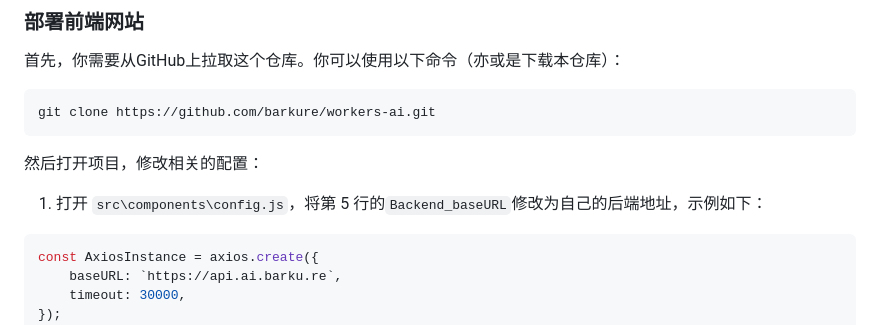
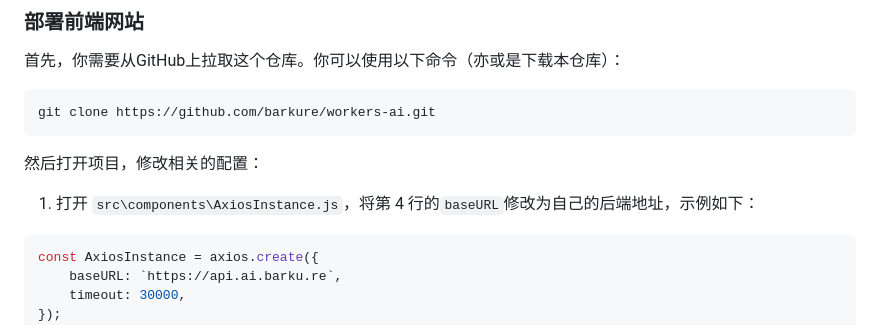
Before and after one commit to barkure/workers-ai, a Markdown page: README.md, the part around the change. Drawn GitHub-style.

````diff
--- a/README.md
+++ b/README.md
@@ -66,7 +66,7 @@ REACT_APP_API_TOKEN='123456'
 git clone https://github.com/barkure/workers-ai.git
 ```
 然后打开项目，修改相关的配置：
-1. 打开 `src\components\config.js`，将第 5 行的`Backend_baseURL`修改为自己的后端地址，示例如下：
+1. 打开 `src\components\AxiosInstance.js`，将第 4 行的`baseURL`修改为自己的后端地址，示例如下：
 ```javascript
 const AxiosInstance = axios.create({
     baseURL: `https://api.ai.barku.re`,
````
